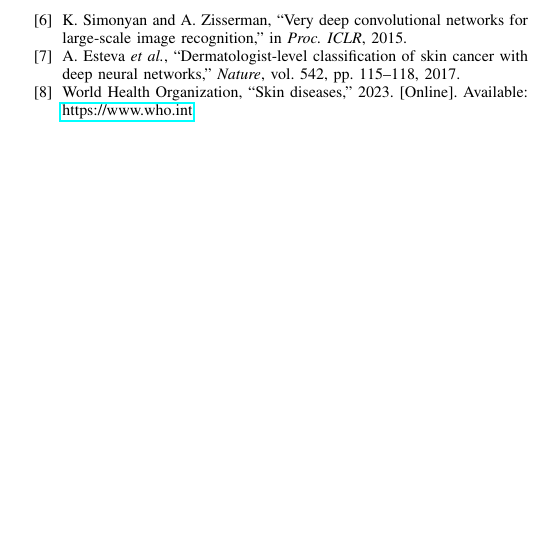
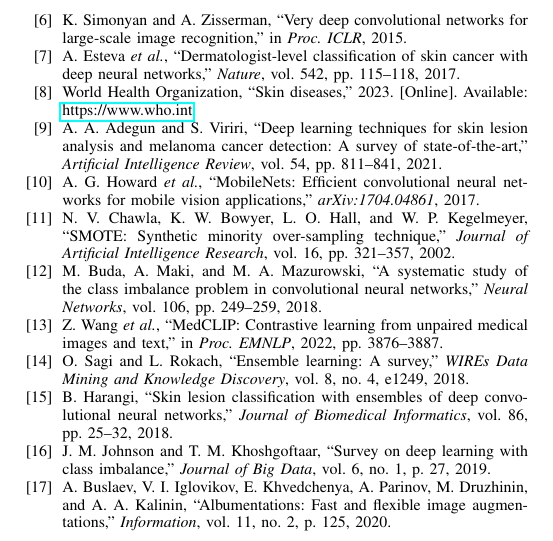
Before and after one commit to Coolboy-786/University-Final-year-project, a LaTeX paper (paper/main.tex): part of page 4 of 4, cut so that both start at the same text, the shorter picture padded with empty space. Compiled offline with pdfLaTeX.

Commit message:
Fill all 9 missing references in Related Work

```diff
--- a/paper/main.tex
+++ b/paper/main.tex
@@ -399,16 +399,57 @@ networks,''
 World Health Organization, ``Skin diseases,'' 2023.
 [Online]. Available: \url{https://www.who.int}
 
-% TODO: Add remaining references:
-% \bibitem{TODO_multiclass}  -- multi-class HAM10000 paper
-% \bibitem{TODO_mobile_skin} -- MobileNet for skin disease
-% \bibitem{TODO_smote}       -- SMOTE / oversampling
-% \bibitem{TODO_weighted_loss} -- weighted loss for imbalance
-% \bibitem{TODO_medclip}     -- CLIP for medical imaging
-% \bibitem{TODO_ensemble_survey} -- ensemble survey
-% \bibitem{TODO_skin_ensemble}   -- CNN ensemble for skin
-% \bibitem{TODO_imbalance_medical} -- large model + imbalance failure
-% \bibitem{TODO_albumentations}  -- Albumentations library
+\bibitem{adegun2021}
+A. A. Adegun and S. Viriri,
+``Deep learning techniques for skin lesion analysis and melanoma cancer
+detection: A survey of state-of-the-art,''
+\textit{Artificial Intelligence Review}, vol.~54, pp.~811--841, 2021.
+
+\bibitem{howard2017mobilenets}
+A. G. Howard \textit{et al.},
+``MobileNets: Efficient convolutional neural networks for mobile vision
+applications,''
+\textit{arXiv:1704.04861}, 2017.
+
+\bibitem{chawla2002}
+N. V. Chawla, K. W. Bowyer, L. O. Hall, and W. P. Kegelmeyer,
+``SMOTE: Synthetic minority over-sampling technique,''
+\textit{Journal of Artificial Intelligence Research}, vol.~16,
+pp.~321--357, 2002.
+
+\bibitem{buda2018}
+M. Buda, A. Maki, and M. A. Mazurowski,
+``A systematic study of the class imbalance problem in convolutional
+neural networks,''
+\textit{Neural Networks}, vol.~106, pp.~249--259, 2018.
+
+\bibitem{wang2022medclip}
+Z. Wang \textit{et al.},
+``MedCLIP: Contrastive learning from unpaired medical images and text,''
+in \textit{Proc. EMNLP}, 2022, pp.~3876--3887.
+
+\bibitem{sagi2018}
+O. Sagi and L. Rokach,
+``Ensemble learning: A survey,''
+\textit{WIREs Data Mining and Knowledge Discovery}, vol.~8, no.~4,
+e1249, 2018.
+
+\bibitem{harangi2018}
+B. Harangi,
+``Skin lesion classification with ensembles of deep convolutional neural
+networks,''
+\textit{Journal of Biomedical Informatics}, vol.~86, pp.~25--32, 2018.
+
+\bibitem{johnson2019}
+J. M. Johnson and T. M. Khoshgoftaar,
+``Survey on deep learning with class imbalance,''
+\textit{Journal of Big Data}, vol.~6, no.~1, p.~27, 2019.
+
+\bibitem{buslaev2020}
+A. Buslaev, V. I. Iglovikov, E. Khvedchenya, A. Parinov,
+M. Druzhinin, and A. A. Kalinin,
+``Albumentations: Fast and flexible image augmentations,''
+\textit{Information}, vol.~11, no.~2, p.~125, 2020.
 
 \end{thebibliography}
 
```
Also changed, not shown: paper/main.tex (18 more changed lines).
